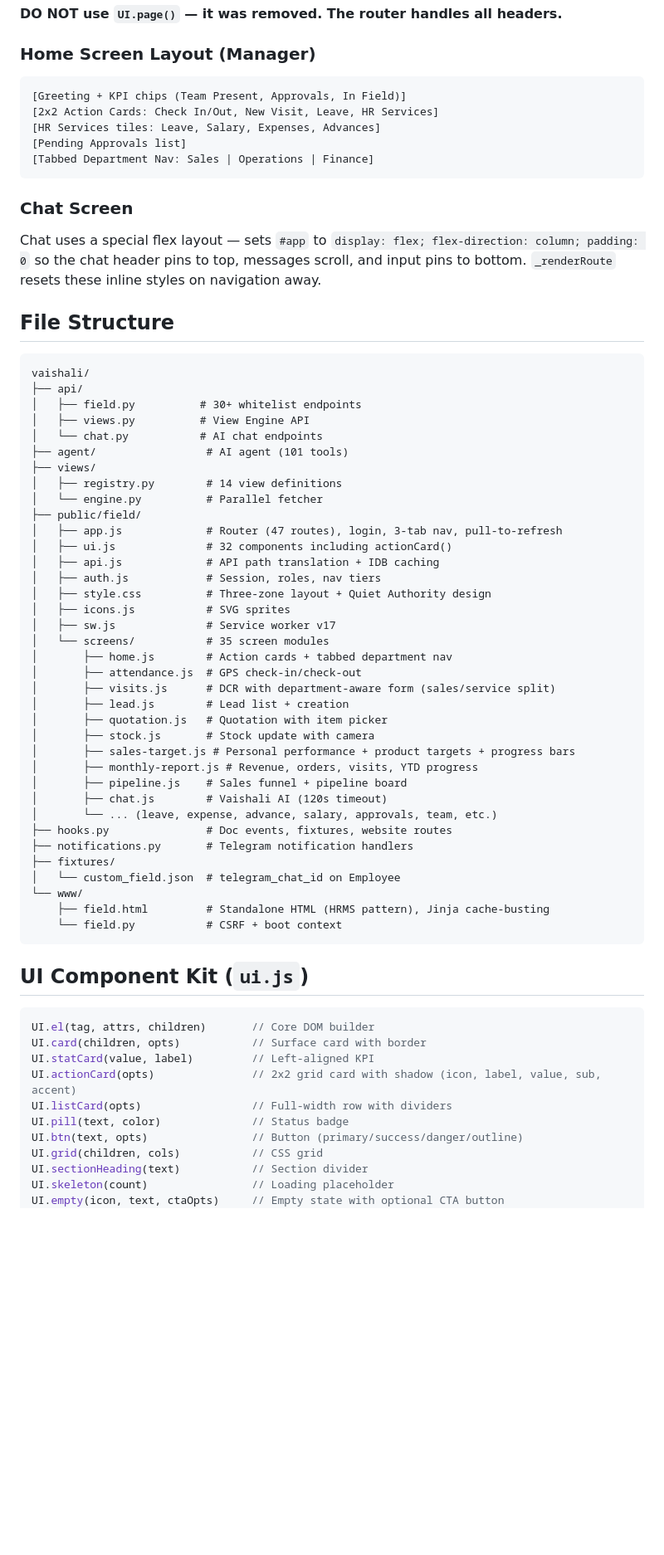
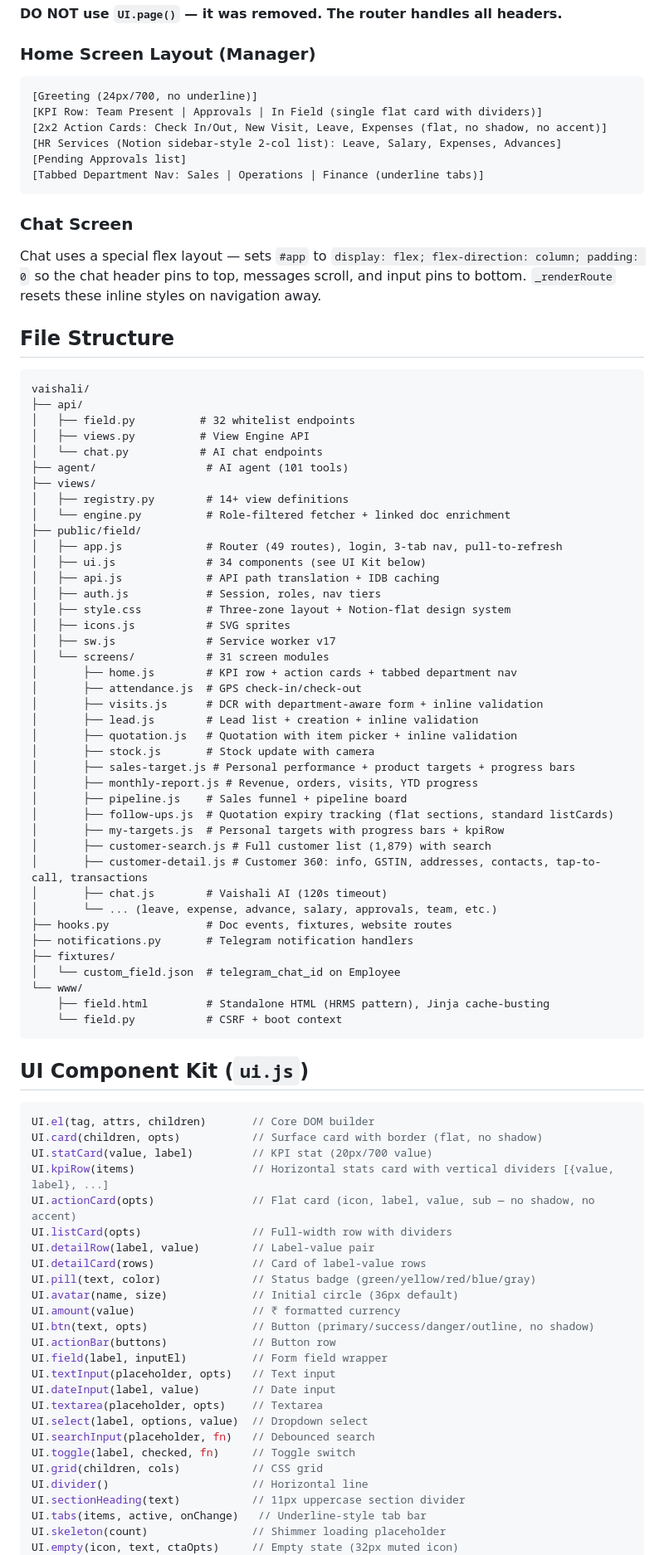
Before and after one commit to aidgoc/vaishali, a Markdown page: CLAUDE.md, the part around one of its changes. Shown at 83% size. GitHub-like rendering; blank space fills up the shorter version.

````diff
--- a/CLAUDE.md
+++ b/CLAUDE.md
@@ -87,11 +99,12 @@ Screens do NOT render their own headers. Each route has `title` and `back`:
 
 ### Home Screen Layout (Manager)
 ```
-[Greeting + KPI chips (Team Present, Approvals, In Field)]
-[2x2 Action Cards: Check In/Out, New Visit, Leave, HR Services]
-[HR Services tiles: Leave, Salary, Expenses, Advances]
+[Greeting (24px/700, no underline)]
+[KPI Row: Team Present | Approvals | In Field (single flat card with dividers)]
+[2x2 Action Cards: Check In/Out, New Visit, Leave, Expenses (flat, no shadow, no accent)]
+[HR Services (Notion sidebar-style 2-col list): Leave, Salary, Expenses, Advances]
 [Pending Approvals list]
-[Tabbed Department Nav: Sales | Operations | Finance]
+[Tabbed Department Nav: Sales | Operations | Finance (underline tabs)]
 ```
 
 ### Chat Screen
@@ -102,31 +115,35 @@ Chat uses a special flex layout — sets `#app` to `display: flex; flex-directio
 ```
 vaishali/
 ├── api/
-│   ├── field.py          # 30+ whitelist endpoints
+│   ├── field.py          # 32 whitelist endpoints
 │   ├── views.py          # View Engine API
 │   └── chat.py           # AI chat endpoints
 ├── agent/                 # AI agent (101 tools)
 ├── views/
-│   ├── registry.py        # 14 view definitions
-│   └── engine.py          # Parallel fetcher
+│   ├── registry.py        # 14+ view definitions
+│   └── engine.py          # Role-filtered fetcher + linked doc enrichment
 ├── public/field/
-│   ├── app.js             # Router (47 routes), login, 3-tab nav, pull-to-refresh
-│   ├── ui.js              # 32 components including actionCard()
+│   ├── app.js             # Router (49 routes), login, 3-tab nav, pull-to-refresh
+│   ├── ui.js              # 34 components (see UI Kit below)
 │   ├── api.js             # API path translation + IDB caching
 │   ├── auth.js            # Session, roles, nav tiers
-│   ├── style.css          # Three-zone layout + Quiet Authority design
+│   ├── style.css          # Three-zone layout + Notion-flat design system
 │   ├── icons.js           # SVG sprites
 │   ├── sw.js              # Service worker v17
-│   └── screens/           # 35 screen modules
-│       ├── home.js        # Action cards + tabbed department nav
+│   └── screens/           # 31 screen modules
+│       ├── home.js        # KPI row + action cards + tabbed department nav
 │       ├── attendance.js  # GPS check-in/check-out
-│       ├── visits.js      # DCR with department-aware form (sales/service split)
-│       ├── lead.js        # Lead list + creation
-│       ├── quotation.js   # Quotation with item picker
+│       ├── visits.js      # DCR with department-aware form + inline validation
+│       ├── lead.js        # Lead list + creation + inline validation
+│       ├── quotation.js   # Quotation with item picker + inline validation
 │       ├── stock.js       # Stock update with camera
 │       ├── sales-target.js # Personal performance + product targets + progress bars
 │       ├── monthly-report.js # Revenue, orders, visits, YTD progress
 │       ├── pipeline.js    # Sales funnel + pipeline board
+│       ├── follow-ups.js  # Quotation expiry tracking (flat sections, standard listCards)
+│       ├── my-targets.js  # Personal targets with progress bars + kpiRow
+│       ├── customer-search.js # Full customer list (1,879) with search
+│       ├── customer-detail.js # Customer 360: info, GSTIN, addresses, contacts, tap-to-call, transactions
 │       ├── chat.js        # Vaishali AI (120s timeout)
 │       └── ... (leave, expense, advance, salary, approvals, team, etc.)
 ├── hooks.py               # Doc events, fixtures, website routes
@@ -142,14 +159,29 @@ vaishali/
 
 ```js
 UI.el(tag, attrs, children)       // Core DOM builder
-UI.card(children, opts)           // Surface card with border
-UI.statCard(value, label)         // Left-aligned KPI
-UI.actionCard(opts)               // 2x2 grid card with shadow (icon, label, value, sub, accent)
+UI.card(children, opts)           // Surface card with border (flat, no shadow)
+UI.statCard(value, label)         // KPI stat (20px/700 value)
+UI.kpiRow(items)                  // Horizontal stats card with vertical dividers [{value, label}, ...]
+UI.actionCard(opts)               // Flat card (icon, label, value, sub — no shadow, no accent)
 UI.listCard(opts)                 // Full-width row with dividers
-UI.pill(text, color)              // Status badge
-UI.btn(text, opts)                // Button (primary/success/danger/outline)
+UI.detailRow(label, value)        // Label-value pair
+UI.detailCard(rows)               // Card of label-value rows
+UI.pill(text, color)              // Status badge (green/yellow/red/blue/gray)
+UI.avatar(name, size)             // Initial circle (36px default)
+UI.amount(value)                  // ₹ formatted currency
+UI.btn(text, opts)                // Button (primary/success/danger/outline, no shadow)
+UI.actionBar(buttons)             // Button row
+UI.field(label, inputEl)          // Form field wrapper
+UI.textInput(placeholder, opts)   // Text input
+UI.dateInput(label, value)        // Date input
+UI.textarea(placeholder, opts)    // Textarea
+UI.select(label, options, value)  // Dropdown select
+UI.searchInput(placeholder, fn)   // Debounced search
+UI.toggle(label, checked, fn)     // Toggle switch
 UI.grid(children, cols)           // CSS grid
-UI.sectionHeading(text)           // Section divider
-UI.skeleton(count)                // Loading placeholder
-UI.empty(icon, text, ctaOpts)     // Empty state with optional CTA button
+UI.divider()                      // Horizontal line
+UI.sectionHeading(text)           // 11px uppercase section divider
+UI.tabs(items, active, onChange)   // Underline-style tab bar
+UI.skeleton(count)                // Shimmer loading placeholder
+UI.empty(icon, text, ctaOpts)     // Empty state (32px muted icon)
 UI.error(text)                    // Error box
````
Also changed, not shown: other parts of CLAUDE.md (+40 -13 lines).
